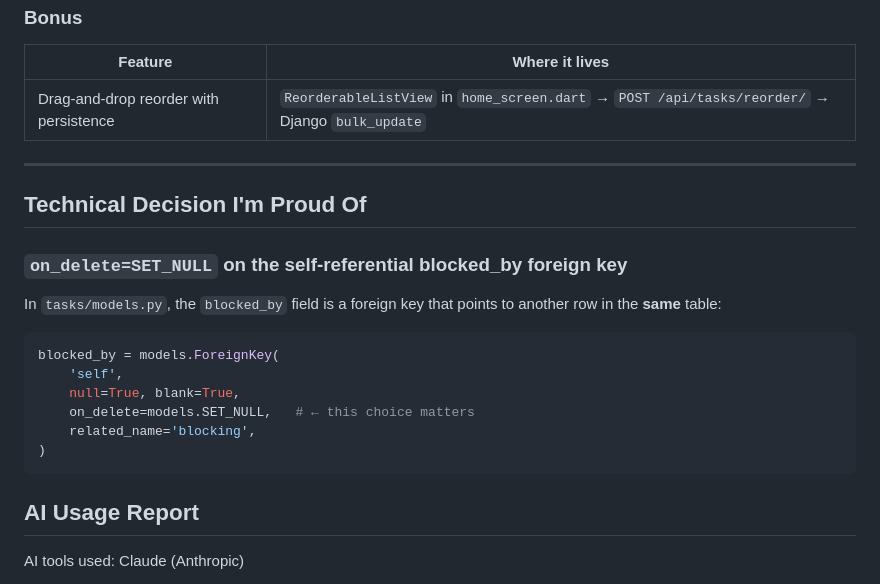
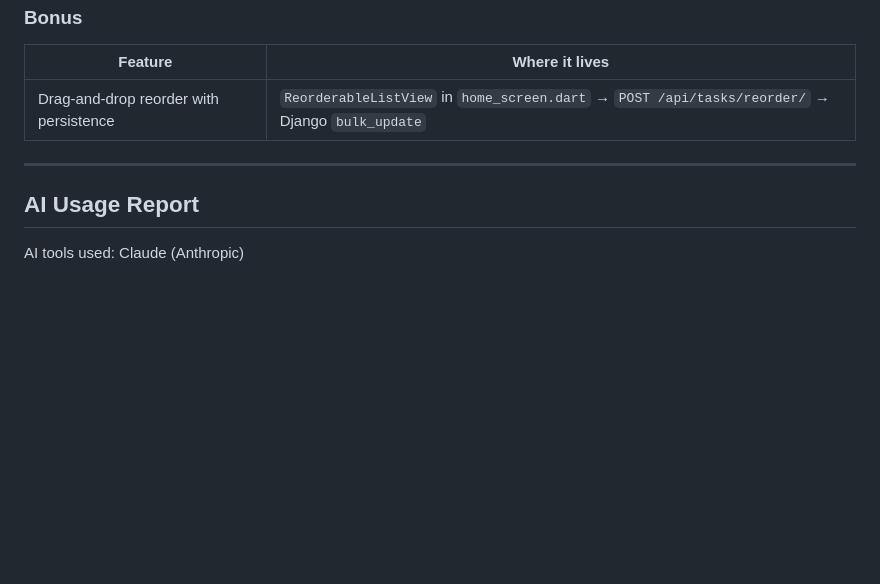
Before and after one commit to adarsh-sudo/flodo-tasks-app-adarsh, a Markdown page: README.md, the part around the change. Rendered like a GitHub page; blank space fills up the shorter version.

Commit message:
Delete unnecessary section from README

````diff
--- a/README.md
+++ b/README.md
@@ -266,22 +266,6 @@ All endpoints are under `/api/tasks/`.
 
 ---
 
-## Technical Decision I'm Proud Of
-
-### `on_delete=SET_NULL` on the self-referential blocked_by foreign key
-
-In `tasks/models.py`, the `blocked_by` field is a foreign key that points to another row in the **same** table:
-
-```python
-blocked_by = models.ForeignKey(
-    'self',
-    null=True, blank=True,
-    on_delete=models.SET_NULL,   # ← this choice matters
-    related_name='blocking',
-)
-```
-
-
 ## AI Usage Report
 
 AI tools used: Claude (Anthropic)
````
